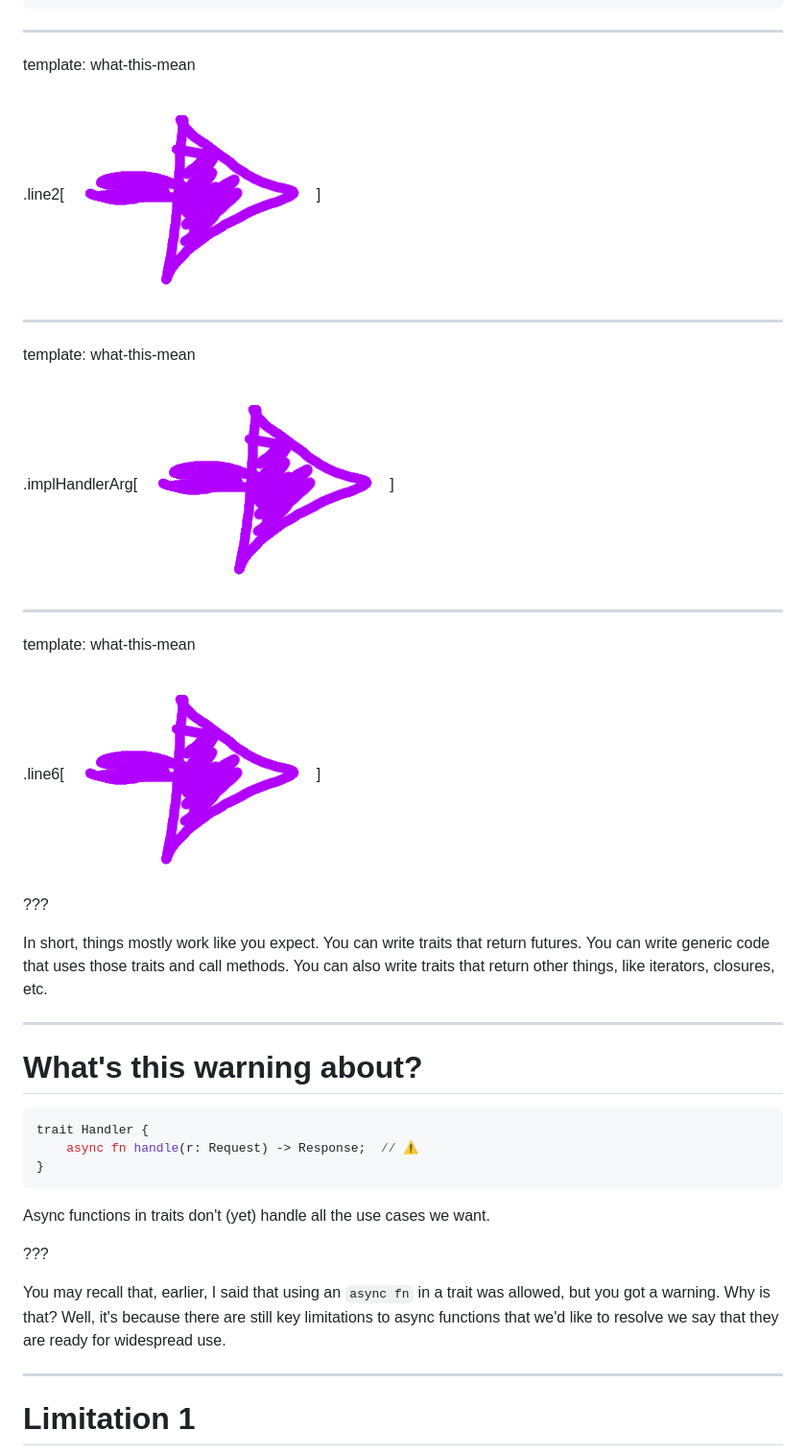
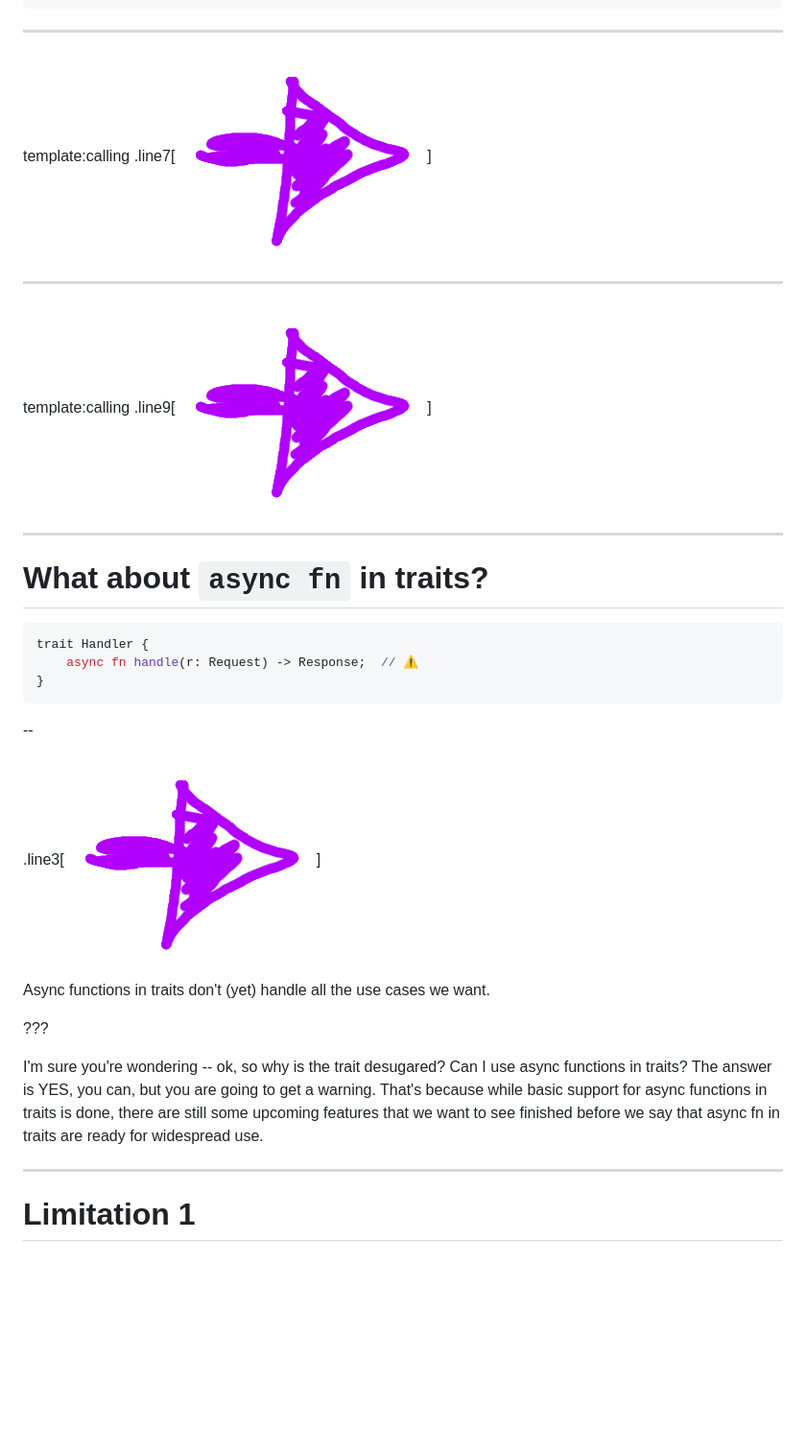
Before and after one commit to nikomatsakis/eurorust-2023, a Markdown page: index.md, the part around one of its changes. Shown at 96% size. GitHub-like rendering; blank space fills up the shorter version.

````diff
--- a/index.md
+++ b/index.md
@@ -569,33 +559,15 @@ async fn handle(h: impl Handler, r: Request) {
 ```
 
 ---
-
-template: what-this-mean
-
-.line2[![Arrow](./images/Arrow.png)]
+template:calling
+.line7[![Arrow](./images/Arrow.png)]
 
 ---
-
-template: what-this-mean
-
-.implHandlerArg[![Arrow](./images/Arrow.png)]
+template:calling
+.line9[![Arrow](./images/Arrow.png)]
 
 ---
-
-template: what-this-mean
-
-.line6[![Arrow](./images/Arrow.png)]
-
-???
-
-In short, things mostly work like you expect.
-You can write traits that return futures.
-You can write generic code that uses those traits and call methods.
-You can also write traits that return other things, like iterators, closures, etc.
-
----
-
-# What's this warning about?
+# What about `async fn` in traits?
 
 ```rust
 trait Handler {
@@ -603,13 +575,18 @@ trait Handler {
 }
 ```
 
+--
+
+.line3[![Arrow](./images/Arrow.png)]
+
 Async functions in traits don't (yet) handle all the use cases we want.
 
 ???
 
-You may recall that, earlier, I said that using an `async fn` in a trait was allowed, but you got a warning.
-Why is that?
-Well, it's because there are still key limitations to async functions that we'd like to resolve we say that they are ready for widespread use.
+I'm sure you're wondering -- ok, so why is the trait desugared?
+Can I use async functions in traits?
+The answer is YES, you can, but you are going to get a warning.
+That's because while basic support for async functions in traits is done, there are still some upcoming features that we want to see finished before we say that async fn in traits are ready for widespread use.
 
 ---
 
````
Also changed, not shown: other parts of index.md (+26 -36 lines).
